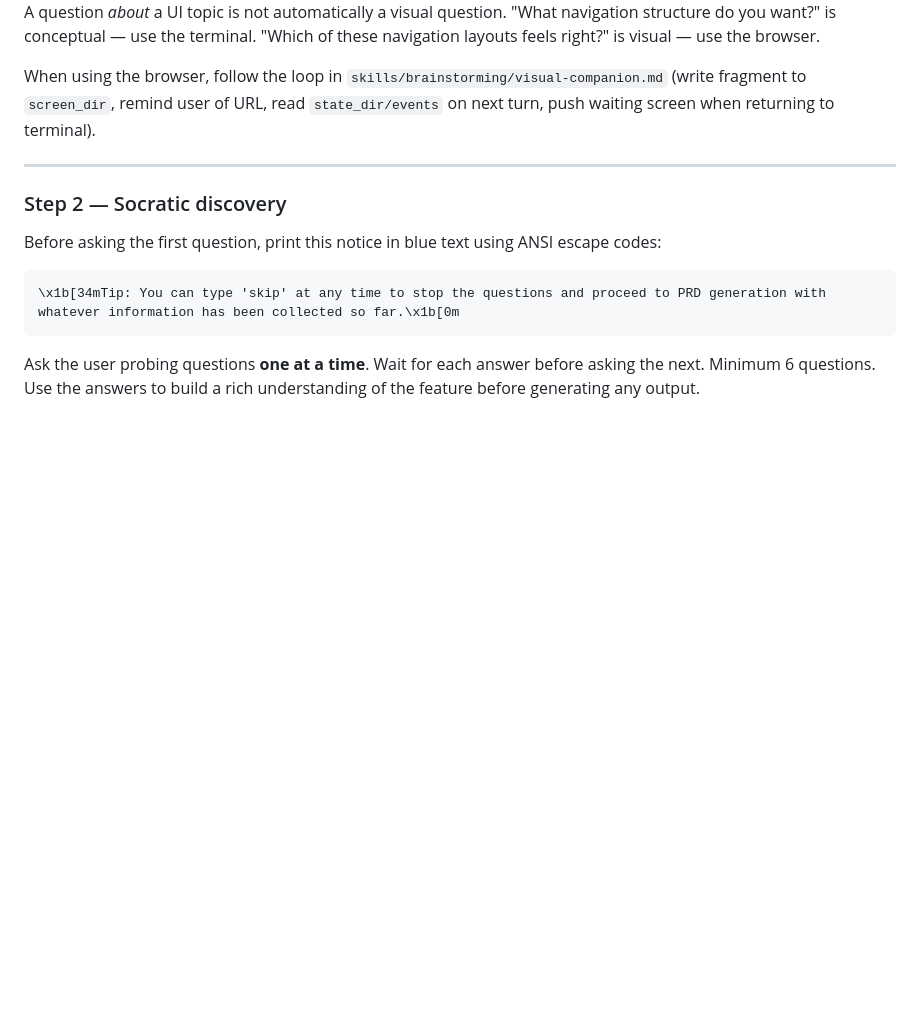
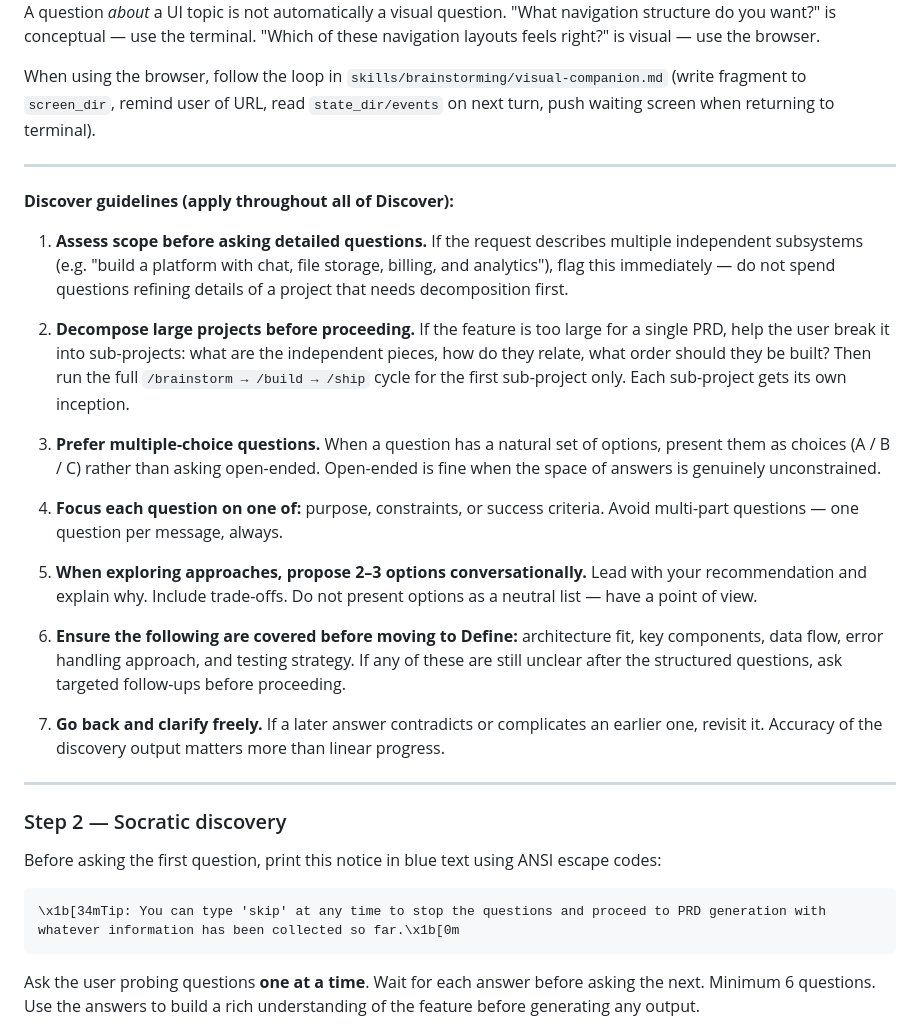
Before and after one commit to pdlc-os/pdlc, a Markdown page: skills/brainstorming/SKILL.md, the part around the change. GitHub-like rendering; blank space fills up the shorter version.

Commit message:
feat(brainstorm): add discover guidelines to inception sub-phase 1
Seven guidelines covering scope assessment, large-project decomposition,
question format preferences (multiple-choice first), coverage checklist
(architecture/components/data flow/error handling/testing), approach
presentation style (lead with recommendation + trade-offs), and the
freedom to revisit earlier answers when contradictions emerge.

Co-Authored-By: Claude Sonnet 4.6 <noreply@anthropic.com>

```diff
--- a/skills/brainstorming/SKILL.md
+++ b/skills/brainstorming/SKILL.md
@@ -70,6 +70,24 @@ For each question, decide whether to use the browser or the terminal:
 A question *about* a UI topic is not automatically a visual question. "What navigation structure do you want?" is conceptual — use the terminal. "Which of these navigation layouts feels right?" is visual — use the browser.
 
 When using the browser, follow the loop in `skills/brainstorming/visual-companion.md` (write fragment to `screen_dir`, remind user of URL, read `state_dir/events` on next turn, push waiting screen when returning to terminal).
+
+---
+
+**Discover guidelines (apply throughout all of Discover):**
+
+1. **Assess scope before asking detailed questions.** If the request describes multiple independent subsystems (e.g. "build a platform with chat, file storage, billing, and analytics"), flag this immediately — do not spend questions refining details of a project that needs decomposition first.
+
+2. **Decompose large projects before proceeding.** If the feature is too large for a single PRD, help the user break it into sub-projects: what are the independent pieces, how do they relate, what order should they be built? Then run the full `/brainstorm → /build → /ship` cycle for the first sub-project only. Each sub-project gets its own inception.
+
+3. **Prefer multiple-choice questions.** When a question has a natural set of options, present them as choices (A / B / C) rather than asking open-ended. Open-ended is fine when the space of answers is genuinely unconstrained.
+
+4. **Focus each question on one of:** purpose, constraints, or success criteria. Avoid multi-part questions — one question per message, always.
+
+5. **When exploring approaches, propose 2–3 options conversationally.** Lead with your recommendation and explain why. Include trade-offs. Do not present options as a neutral list — have a point of view.
+
+6. **Ensure the following are covered before moving to Define:** architecture fit, key components, data flow, error handling approach, and testing strategy. If any of these are still unclear after the structured questions, ask targeted follow-ups before proceeding.
+
+7. **Go back and clarify freely.** If a later answer contradicts or complicates an earlier one, revisit it. Accuracy of the discovery output matters more than linear progress.
 
 ---
 
```
